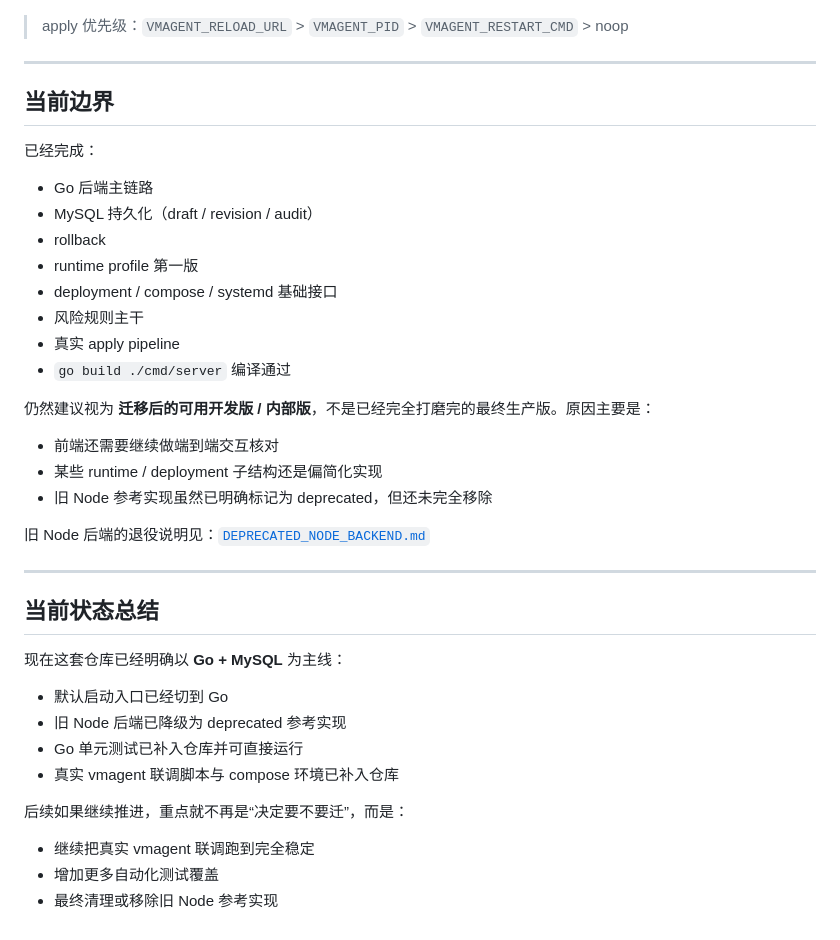
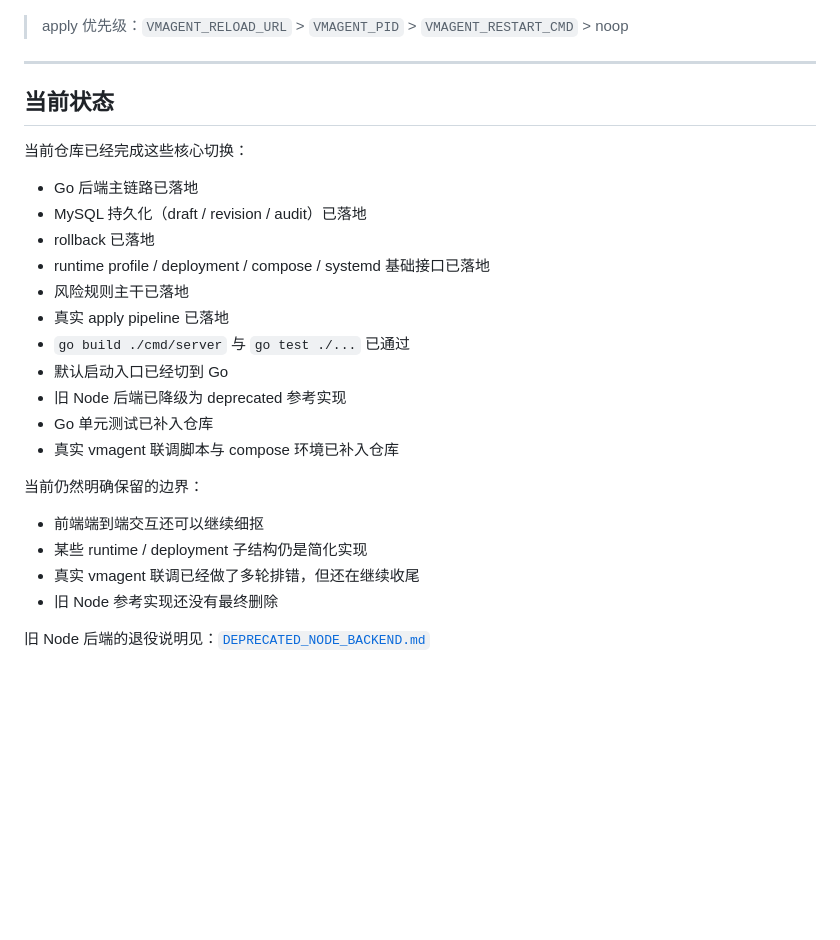
Before and after one commit to renchili/vmagent_ui, a Markdown page: README.md, the part around the change. Drawn GitHub-style; blank space fills up the shorter version.

Commit message:
Remove tentative wording from vmagent README

```diff
--- a/README.md
+++ b/README.md
@@ -163,40 +163,27 @@ VMAGENT_RESTART_CMD="systemctl restart vmagent"
 
 ---
 
-## 当前边界
+## 当前状态
 
-已经完成：
+当前仓库已经完成这些核心切换：
 
-- Go 后端主链路
-- MySQL 持久化（draft / revision / audit）
-- rollback
-- runtime profile 第一版
-- deployment / compose / systemd 基础接口
-- 风险规则主干
-- 真实 apply pipeline
-- `go build ./cmd/server` 编译通过
+- Go 后端主链路已落地
+- MySQL 持久化（draft / revision / audit）已落地
+- rollback 已落地
+- runtime profile / deployment / compose / systemd 基础接口已落地
+- 风险规则主干已落地
+- 真实 apply pipeline 已落地
+- `go build ./cmd/server` 与 `go test ./...` 已通过
+- 默认启动入口已经切到 Go
+- 旧 Node 后端已降级为 deprecated 参考实现
+- Go 单元测试已补入仓库
+- 真实 vmagent 联调脚本与 compose 环境已补入仓库
 
-仍然建议视为 **迁移后的可用开发版 / 内部版**，不是已经完全打磨完的最终生产版。原因主要是：
+当前仍然明确保留的边界：
 
-- 前端还需要继续做端到端交互核对
-- 某些 runtime / deployment 子结构还是偏简化实现
-- 旧 Node 参考实现虽然已明确标记为 deprecated，但还未完全移除
+- 前端端到端交互还可以继续细抠
+- 某些 runtime / deployment 子结构仍是简化实现
+- 真实 vmagent 联调已经做了多轮排错，但还在继续收尾
+- 旧 Node 参考实现还没有最终删除
 
 旧 Node 后端的退役说明见：[`DEPRECATED_NODE_BACKEND.md`](./DEPRECATED_NODE_BACKEND.md)
-
----
-
-## 当前状态总结
-
-现在这套仓库已经明确以 **Go + MySQL** 为主线：
-
-- 默认启动入口已经切到 Go
-- 旧 Node 后端已降级为 deprecated 参考实现
-- Go 单元测试已补入仓库并可直接运行
-- 真实 vmagent 联调脚本与 compose 环境已补入仓库
-
-后续如果继续推进，重点就不再是“决定要不要迁”，而是：
-
-- 继续把真实 vmagent 联调跑到完全稳定
-- 增加更多自动化测试覆盖
-- 最终清理或移除旧 Node 参考实现
```
